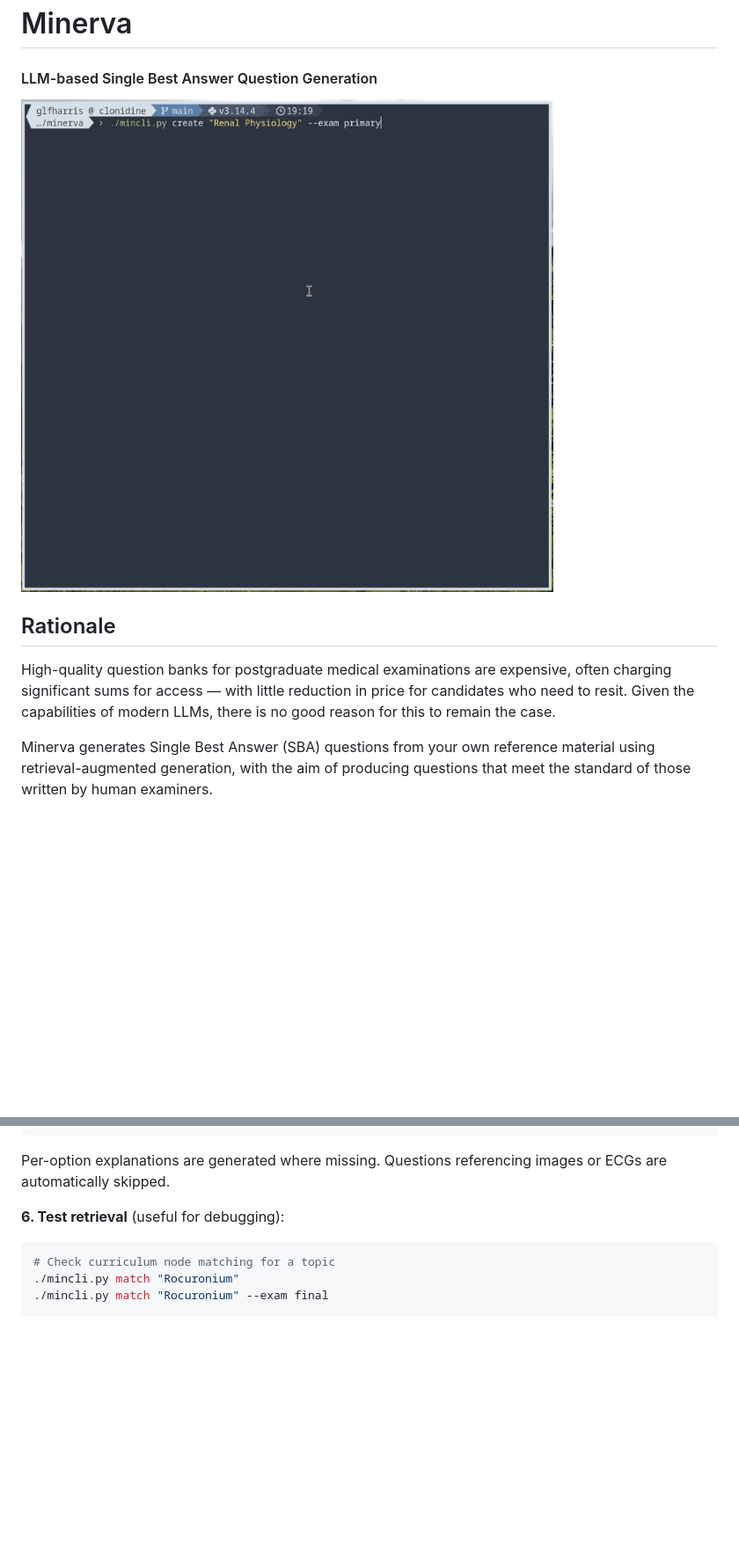
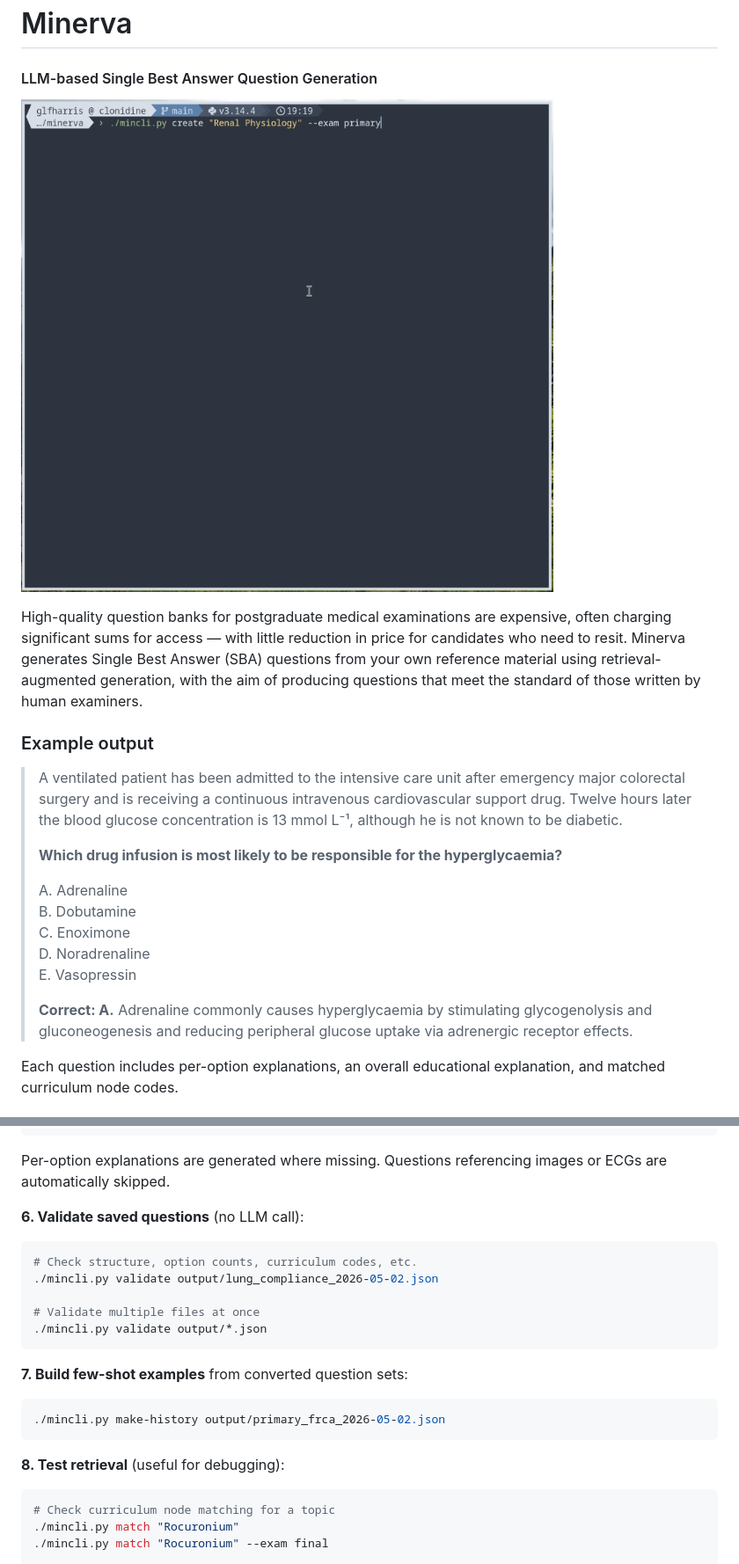
Before and after one commit to glfharris/minerva, a Markdown page: README.md, 2 parts joined by grey strips. Shown at 88% size. Drawn GitHub-style; blank space fills up the shorter version.

````diff
--- a/README.md
+++ b/README.md
@@ -5,6 +5,19 @@
 
-## Rationale
+High-quality question banks for postgraduate medical examinations are expensive, often charging significant sums for access — with little reduction in price for candidates who need to resit. Minerva generates Single Best Answer (SBA) questions from your own reference material using retrieval-augmented generation, with the aim of producing questions that meet the standard of those written by human examiners.
 
-High-quality question banks for postgraduate medical examinations are expensive, often charging significant sums for access — with little reduction in price for candidates who need to resit. Given the capabilities of modern LLMs, there is no good reason for this to remain the case.
+### Example output
 
-Minerva generates Single Best Answer (SBA) questions from your own reference material using retrieval-augmented generation, with the aim of producing questions that meet the standard of those written by human examiners.
+> A ventilated patient has been admitted to the intensive care unit after emergency major colorectal surgery and is receiving a continuous intravenous cardiovascular support drug. Twelve hours later the blood glucose concentration is 13 mmol L⁻¹, although he is not known to be diabetic.
+>
+> **Which drug infusion is most likely to be responsible for the hyperglycaemia?**
+>
+> A. Adrenaline\
+> B. Dobutamine\
+> C. Enoximone\
+> D. Noradrenaline\
+> E. Vasopressin
+>
+> **Correct: A.** Adrenaline commonly causes hyperglycaemia by stimulating glycogenolysis and gluconeogenesis and reducing peripheral glucose uptake via adrenergic receptor effects.
+
+Each question includes per-option explanations, an overall educational explanation, and matched curriculum node codes.
+
@@ -115,7 +161,23 @@ The critique checks each question against SBA writing criteria (positive framing
 
 Per-option explanations are generated where missing. Questions referencing images or ECGs are automatically skipped.
 
-**6. Test retrieval** (useful for debugging):
+**6. Validate saved questions** (no LLM call):
+
+```bash
+# Check structure, option counts, curriculum codes, etc.
+./mincli.py validate output/lung_compliance_2026-05-02.json
+
+# Validate multiple files at once
+./mincli.py validate output/*.json
+```
+
+**7. Build few-shot examples** from converted question sets:
+
+```bash
+./mincli.py make-history output/primary_frca_2026-05-02.json
+```
+
+**8. Test retrieval** (useful for debugging):
 
 ```bash
 # Check curriculum node matching for a topic
````
Also changed, not shown: other parts of README.md (+36 -3 lines).
